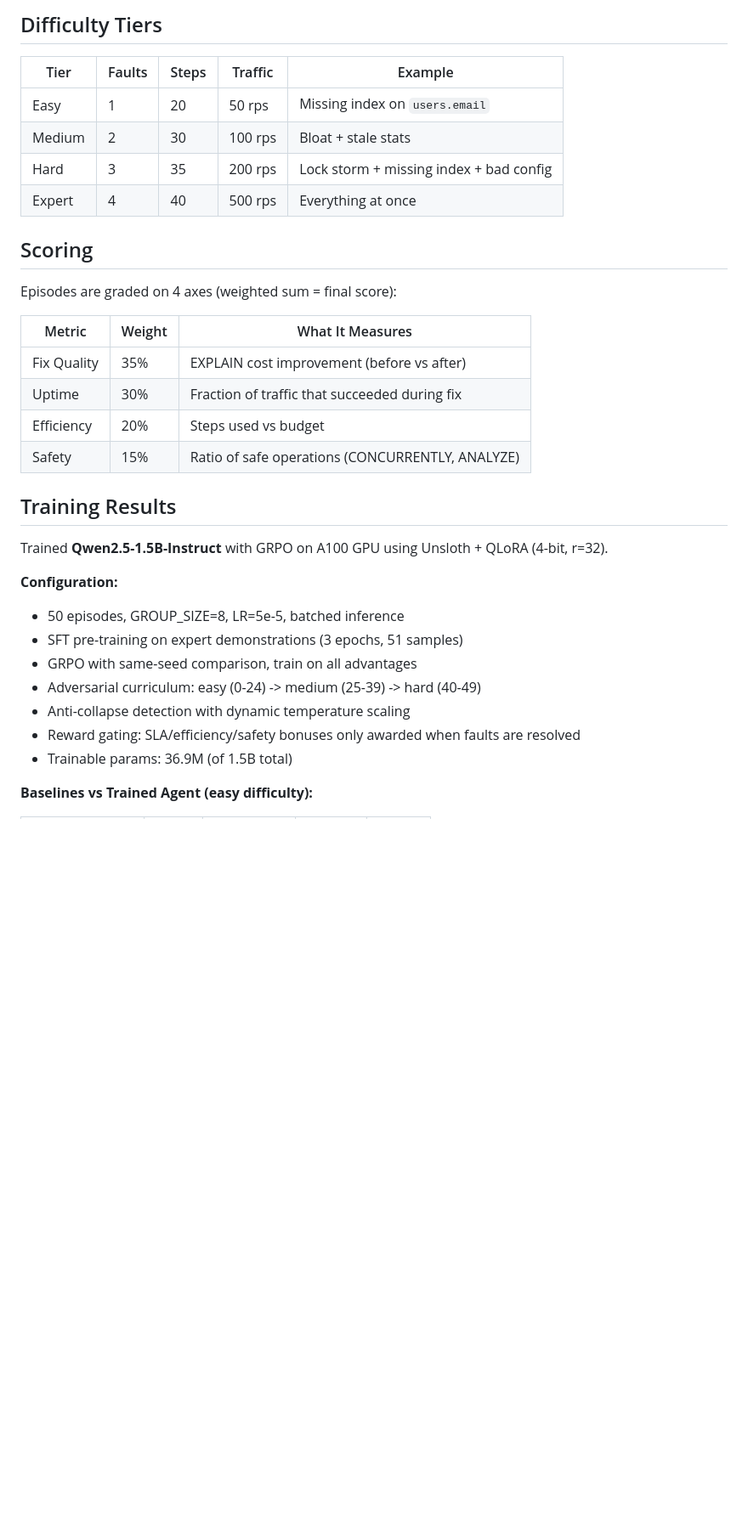
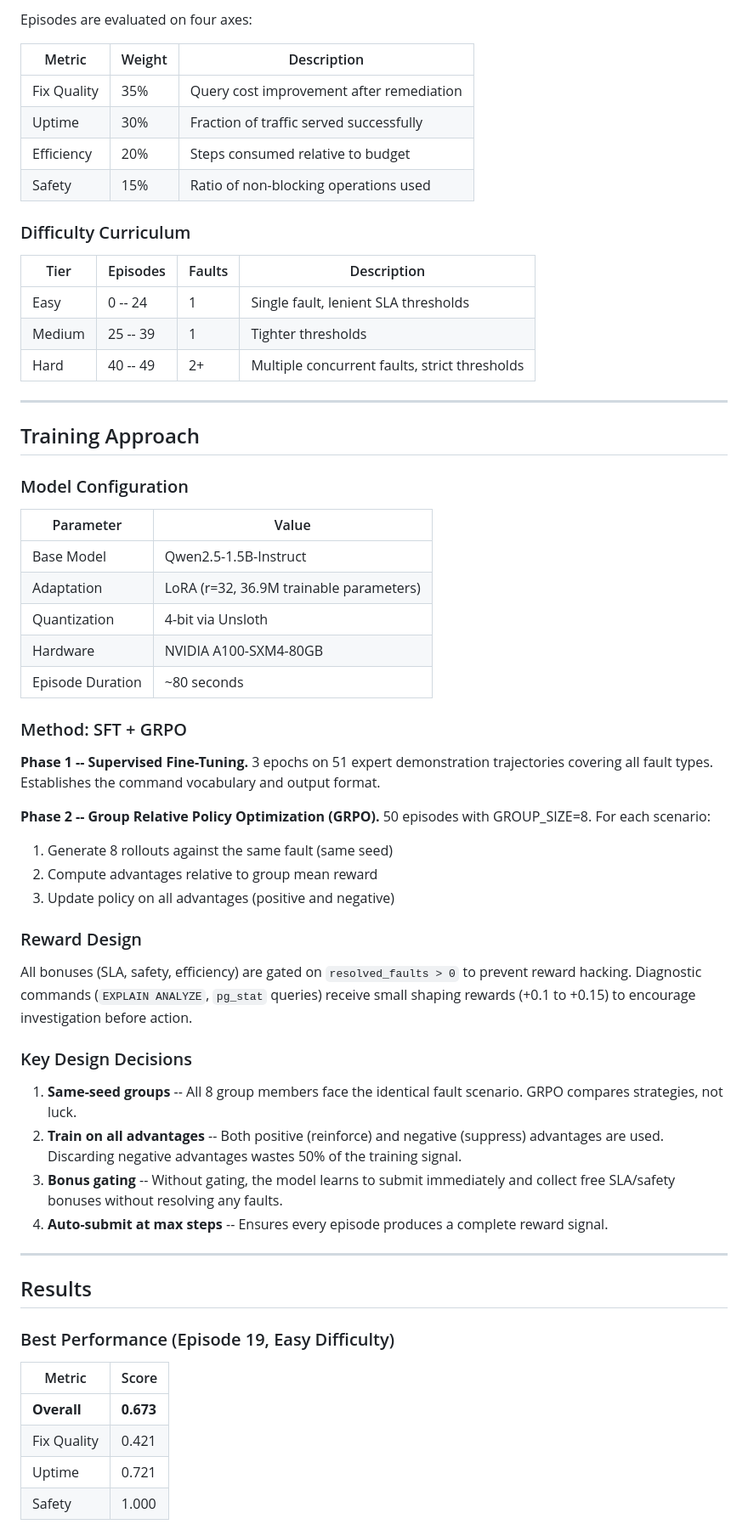
Before and after one commit to rupeshreddy007/livepatch-env, a Markdown page: README.md, the part around one of its changes. Shown at 85% size. Rendered like a GitHub page; blank space fills up the shorter version.

```diff
--- a/README.md
+++ b/README.md
@@ -75,35 +79,66 @@ No real PostgreSQL needed. The entire database is simulated in-process:
 
-## Difficulty Tiers
+Episodes are evaluated on four axes:
 
-| Tier | Faults | Steps | Traffic | Example |
-|------|--------|-------|---------|---------|
-| Easy | 1 | 20 | 50 rps | Missing index on `users.email` |
-| Medium | 2 | 30 | 100 rps | Bloat + stale stats |
-| Hard | 3 | 35 | 200 rps | Lock storm + missing index + bad config |
-| Expert | 4 | 40 | 500 rps | Everything at once |
+| Metric | Weight | Description |
+|--------|--------|-------------|
+| Fix Quality | 35% | Query cost improvement after remediation |
+| Uptime | 30% | Fraction of traffic served successfully |
+| Efficiency | 20% | Steps consumed relative to budget |
+| Safety | 15% | Ratio of non-blocking operations used |
 
-## Scoring
+### Difficulty Curriculum
 
-Episodes are graded on 4 axes (weighted sum = final score):
+| Tier | Episodes | Faults | Description |
+|------|----------|--------|-------------|
+| Easy | 0 -- 24 | 1 | Single fault, lenient SLA thresholds |
+| Medium | 25 -- 39 | 1 | Tighter thresholds |
+| Hard | 40 -- 49 | 2+ | Multiple concurrent faults, strict thresholds |
 
-| Metric | Weight | What It Measures |
-|--------|--------|-----------------|
-| Fix Quality | 35% | EXPLAIN cost improvement (before vs after) |
-| Uptime | 30% | Fraction of traffic that succeeded during fix |
-| Efficiency | 20% | Steps used vs budget |
-| Safety | 15% | Ratio of safe operations (CONCURRENTLY, ANALYZE) |
+---
 
-## Training Results
+## Training Approach
 
-Trained **Qwen2.5-1.5B-Instruct** with GRPO on A100 GPU using Unsloth + QLoRA (4-bit, r=32).
+### Model Configuration
 
-**Configuration:**
-- 50 episodes, GROUP_SIZE=8, LR=5e-5, batched inference
-- SFT pre-training on expert demonstrations (3 epochs, 51 samples)
-- GRPO with same-seed comparison, train on all advantages
-- Adversarial curriculum: easy (0-24) -> medium (25-39) -> hard (40-49)
-- Anti-collapse detection with dynamic temperature scaling
-- Reward gating: SLA/efficiency/safety bonuses only awarded when faults are resolved
-- Trainable params: 36.9M (of 1.5B total)
+| Parameter | Value |
+|-----------|-------|
+| Base Model | Qwen2.5-1.5B-Instruct |
+| Adaptation | LoRA (r=32, 36.9M trainable parameters) |
+| Quantization | 4-bit via Unsloth |
+| Hardware | NVIDIA A100-SXM4-80GB |
+| Episode Duration | ~80 seconds |
 
-**Baselines vs Trained Agent (easy difficulty):**
+### Method: SFT + GRPO
+
+**Phase 1 -- Supervised Fine-Tuning.** 3 epochs on 51 expert demonstration trajectories covering all fault types. Establishes the command vocabulary and output format.
+
+**Phase 2 -- Group Relative Policy Optimization (GRPO).** 50 episodes with GROUP_SIZE=8. For each scenario:
+
+1. Generate 8 rollouts against the same fault (same seed)
+2. Compute advantages relative to group mean reward
+3. Update policy on all advantages (positive and negative)
+
+### Reward Design
+
+All bonuses (SLA, safety, efficiency) are gated on `resolved_faults > 0` to prevent reward hacking. Diagnostic commands (`EXPLAIN ANALYZE`, `pg_stat` queries) receive small shaping rewards (+0.1 to +0.15) to encourage investigation before action.
+
+### Key Design Decisions
+
+1. **Same-seed groups** -- All 8 group members face the identical fault scenario. GRPO compares strategies, not luck.
+2. **Train on all advantages** -- Both positive (reinforce) and negative (suppress) advantages are used. Discarding negative advantages wastes 50% of the training signal.
+3. **Bonus gating** -- Without gating, the model learns to submit immediately and collect free SLA/safety bonuses without resolving any faults.
+4. **Auto-submit at max steps** -- Ensures every episode produces a complete reward signal.
+
+---
+
+## Results
+
+### Best Performance (Episode 19, Easy Difficulty)
+
+| Metric | Score |
+|--------|-------|
+| **Overall** | **0.673** |
+| Fix Quality | 0.421 |
+| Uptime | 0.721 |
+| Safety | 1.000 |
+
```
Also changed, not shown: other parts of README.md (+147 -99 lines).
